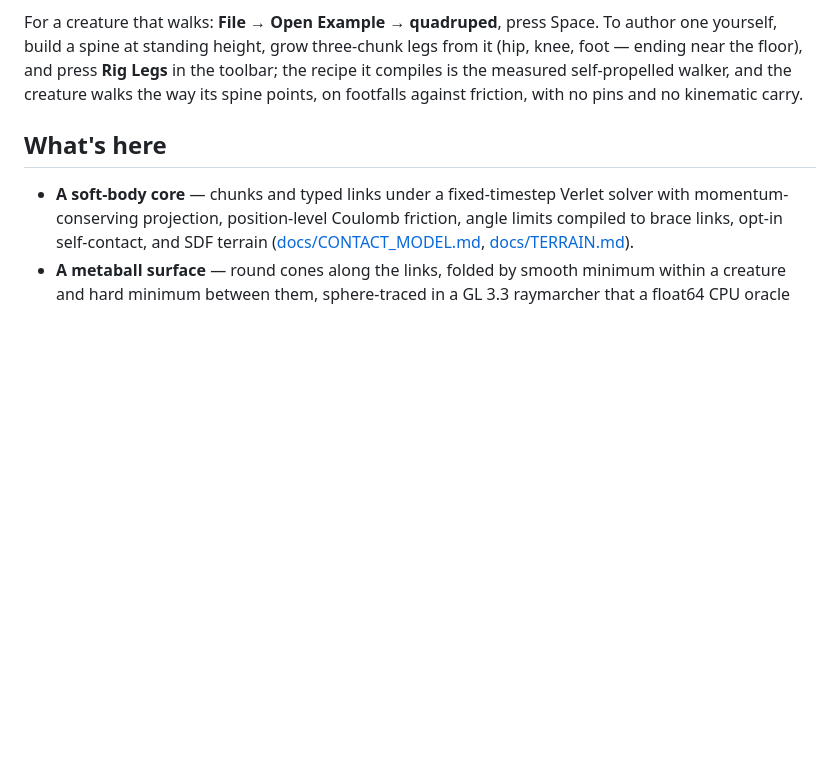
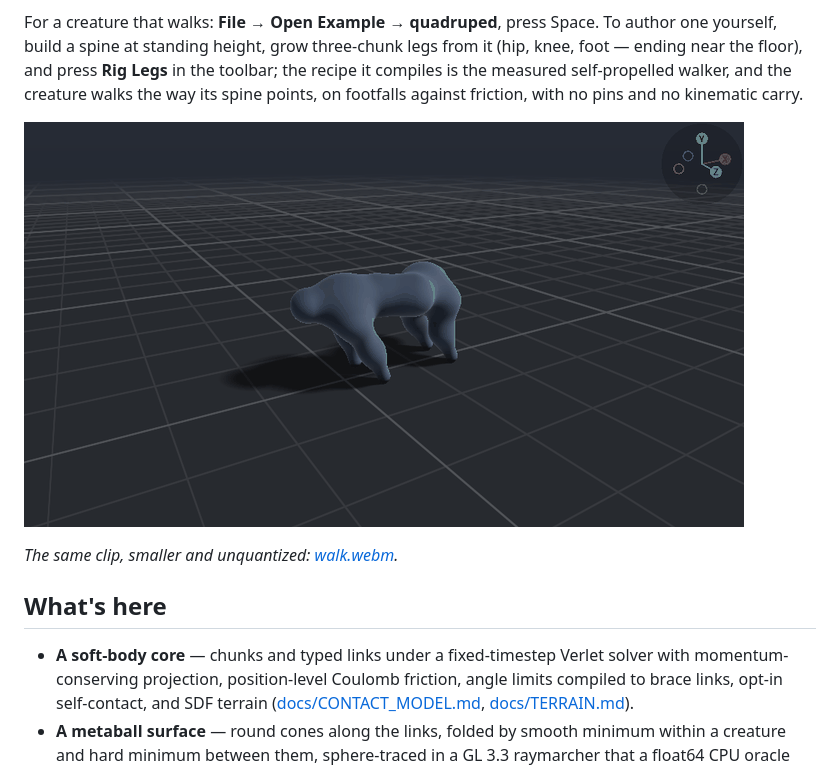
Before and after one commit to Aravind-Sundararajan/metaball_proc_anim, a Markdown page: README.md, the part around one of its changes. GitHub-like rendering; pictures changed too: docs/walk.gif (added); blank space fills up the shorter version.

Commit message:
The README moves: the quadruped walks and the key swings a full turn

```diff
--- a/README.md
+++ b/README.md
@@ -24,6 +24,10 @@ one yourself, build a spine at standing height, grow three-chunk legs from it (h
 knee, foot — ending near the floor), and press **Rig Legs** in the toolbar; the recipe
 it compiles is the measured self-propelled walker, and the creature walks the way its
 spine points, on footfalls against friction, with no pins and no kinematic carry.
+
+![The quadruped walking: footfalls against friction, no pins, no kinematic carry](docs/walk.gif)
+
+*The same clip, smaller and unquantized: [walk.webm](docs/walk.webm).*
 
 ## What's here
 
```
Also changed, not shown: other parts of README.md (+4 -0 lines), 3 other files.
